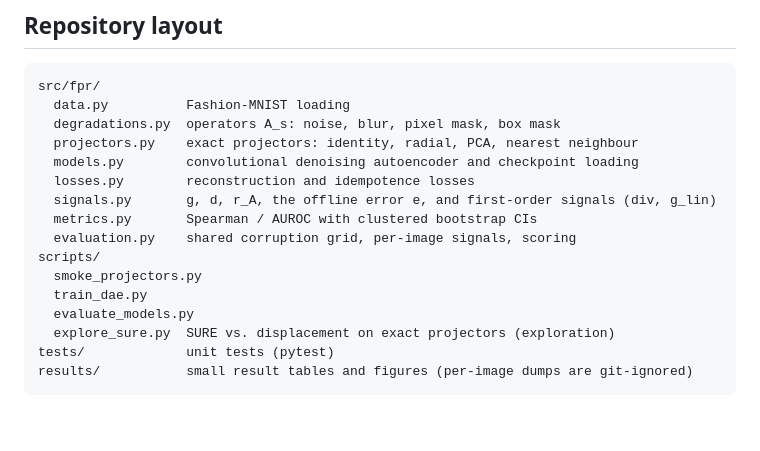
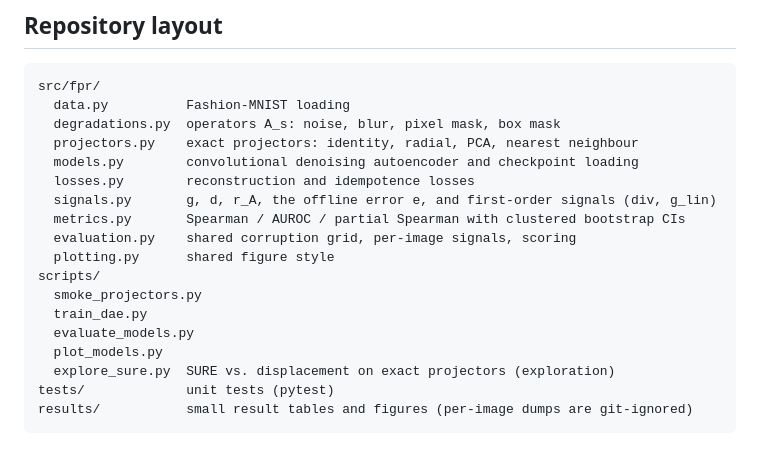
Before and after one commit to milmanb/fixed-point-reliability, a Markdown page: README.md, the part around one of its changes. Drawn GitHub-style; blank space fills up the shorter version.

```diff
--- a/README.md
+++ b/README.md
@@ -143,12 +178,14 @@ src/fpr/
   models.py        convolutional denoising autoencoder and checkpoint loading
   losses.py        reconstruction and idempotence losses
   signals.py       g, d, r_A, the offline error e, and first-order signals (div, g_lin)
-  metrics.py       Spearman / AUROC with clustered bootstrap CIs
+  metrics.py       Spearman / AUROC / partial Spearman with clustered bootstrap CIs
   evaluation.py    shared corruption grid, per-image signals, scoring
+  plotting.py      shared figure style
 scripts/
   smoke_projectors.py
   train_dae.py
   evaluate_models.py
+  plot_models.py
   explore_sure.py  SURE vs. displacement on exact projectors (exploration)
 tests/             unit tests (pytest)
 results/           small result tables and figures (per-image dumps are git-ignored)
```
Also changed, not shown: other parts of README.md (+35 -0 lines), results/models/figures/failures_dae_lam0_seed0.png (added), results/models/figures/signal_vs_error_dae_lam0_seed0.png (added), 3 other files.
